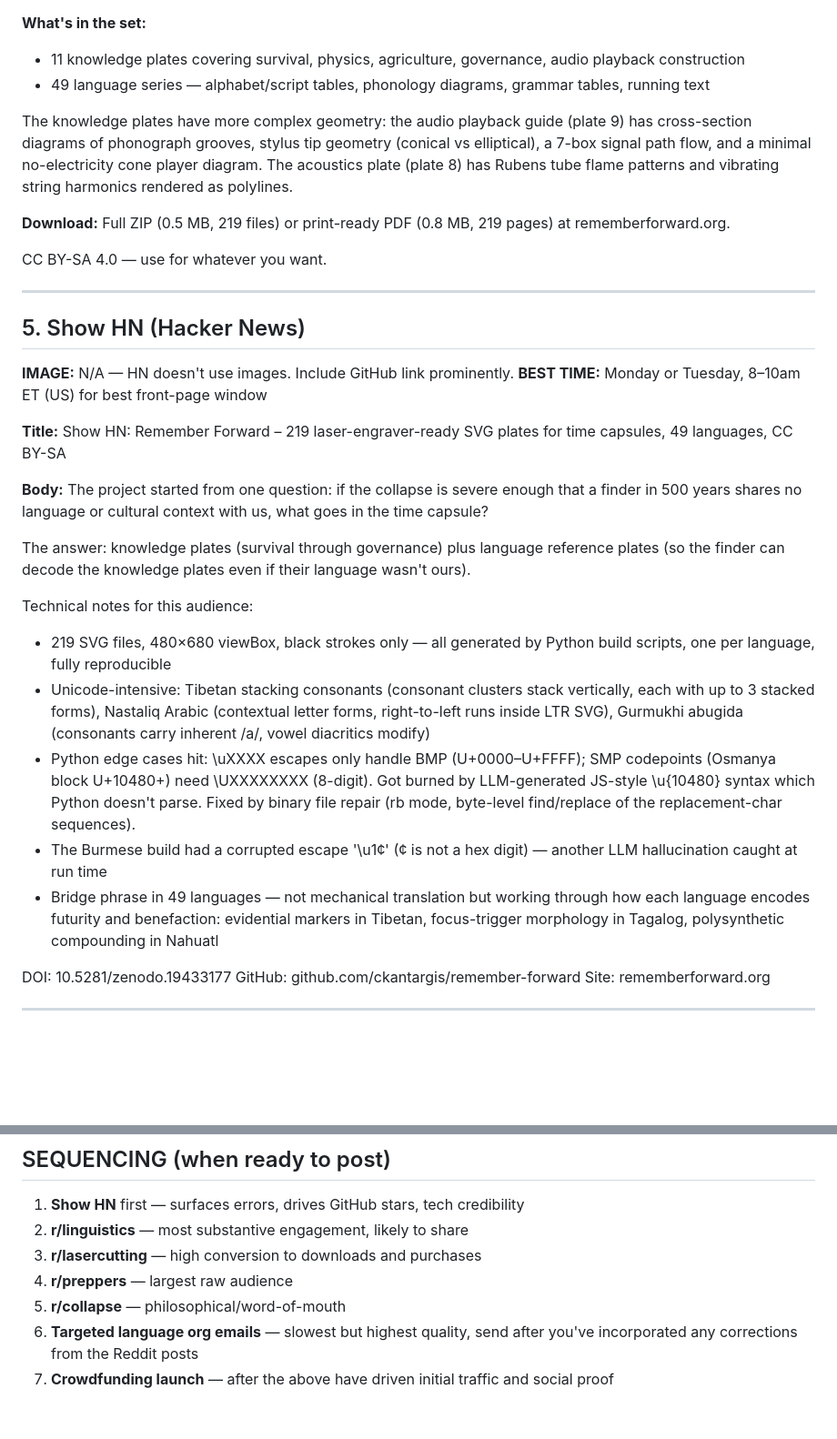
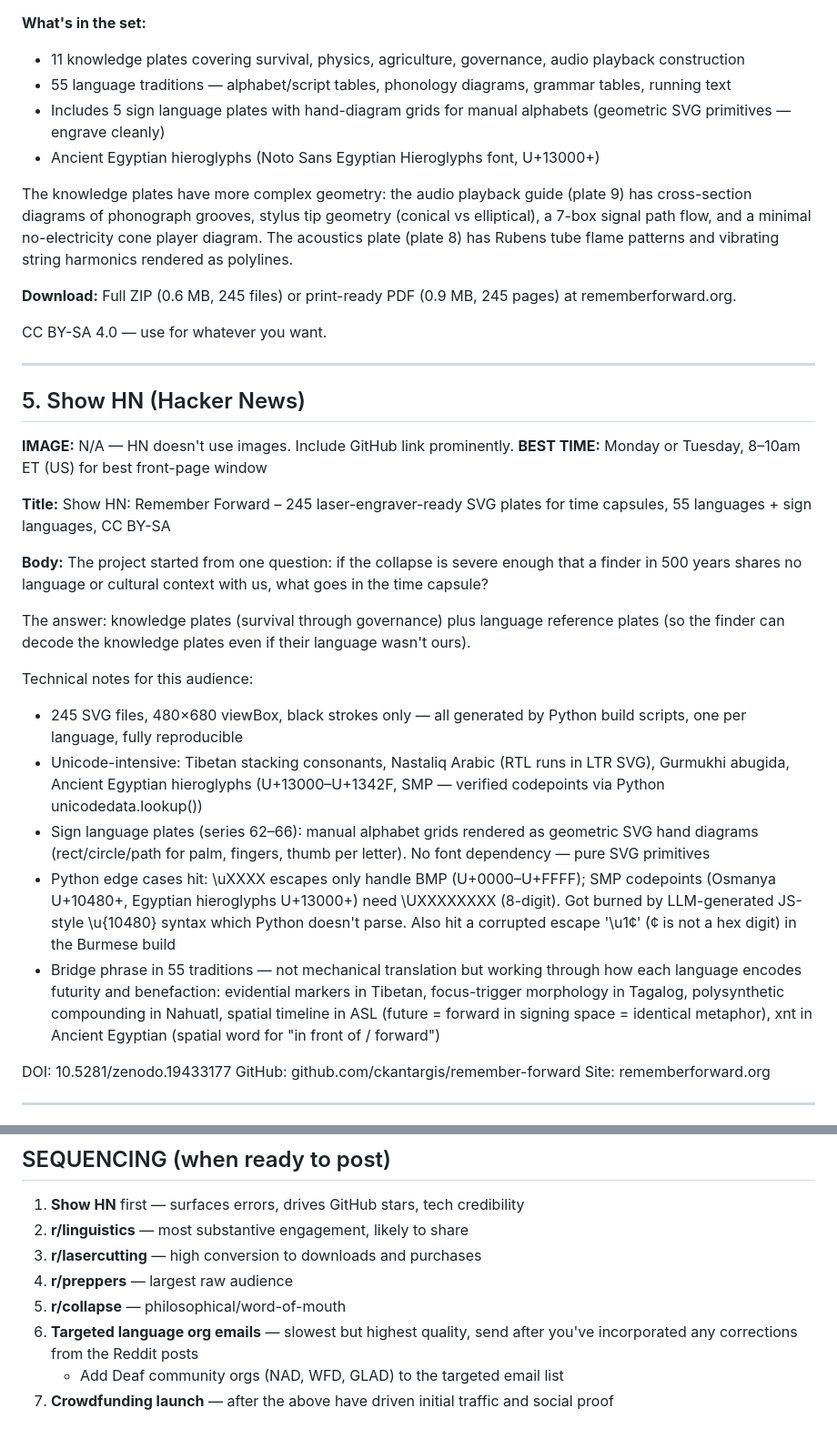
Before and after one commit to ckantargis/remember-forward, a Markdown page: outreach/posts_draft.md, 2 parts joined by grey strips. Shown at 91% size. Rendered like a GitHub page; blank space fills up the shorter version.

```diff
--- a/outreach/posts_draft.md
+++ b/outreach/posts_draft.md
@@ -127,12 +141,14 @@ Just finished the complete SVG set for a time capsule project. The files might b
 
 **What's in the set:**
 - 11 knowledge plates covering survival, physics, agriculture, governance, audio playback construction
-- 49 language series — alphabet/script tables, phonology diagrams, grammar tables, running text
+- 55 language traditions — alphabet/script tables, phonology diagrams, grammar tables, running text
+- Includes 5 sign language plates with hand-diagram grids for manual alphabets (geometric SVG primitives — engrave cleanly)
+- Ancient Egyptian hieroglyphs (Noto Sans Egyptian Hieroglyphs font, U+13000+)
 
 The knowledge plates have more complex geometry: the audio playback guide (plate 9) has cross-section diagrams of phonograph grooves, stylus tip geometry (conical vs elliptical), a 7-box signal path flow, and a minimal no-electricity cone player diagram. The acoustics plate (plate 8) has Rubens tube flame patterns and vibrating string harmonics rendered as polylines.
 
 **Download:**
-Full ZIP (0.5 MB, 219 files) or print-ready PDF (0.8 MB, 219 pages) at rememberforward.org.
+Full ZIP (0.6 MB, 245 files) or print-ready PDF (0.9 MB, 245 pages) at rememberforward.org.
 
 CC BY-SA 4.0 — use for whatever you want.
 
@@ -143,7 +159,7 @@ CC BY-SA 4.0 — use for whatever you want.
 **BEST TIME:** Monday or Tuesday, 8–10am ET (US) for best front-page window
 
 **Title:**
-Show HN: Remember Forward – 219 laser-engraver-ready SVG plates for time capsules, 49 languages, CC BY-SA
+Show HN: Remember Forward – 245 laser-engraver-ready SVG plates for time capsules, 55 languages + sign languages, CC BY-SA
 
 **Body:**
 The project started from one question: if the collapse is severe enough that a finder in 500 years shares no language or cultural context with us, what goes in the time capsule?
@@ -152,11 +168,11 @@ The answer: knowledge plates (survival through governance) plus language referen
 
 Technical notes for this audience:
 
-- 219 SVG files, 480×680 viewBox, black strokes only — all generated by Python build scripts, one per language, fully reproducible
-- Unicode-intensive: Tibetan stacking consonants (consonant clusters stack vertically, each with up to 3 stacked forms), Nastaliq Arabic (contextual letter forms, right-to-left runs inside LTR SVG), Gurmukhi abugida (consonants carry inherent /a/, vowel diacritics modify)
-- Python edge cases hit: \uXXXX escapes only handle BMP (U+0000–U+FFFF); SMP codepoints (Osmanya block U+10480+) need \UXXXXXXXX (8-digit). Got burned by LLM-generated JS-style \u{10480} syntax which Python doesn't parse. Fixed by binary file repair (rb mode, byte-level find/replace of the replacement-char sequences).
-- The Burmese build had a corrupted escape '\u1¢' (¢ is not a hex digit) — another LLM hallucination caught at run time
-- Bridge phrase in 49 languages — not mechanical translation but working through how each language encodes futurity and benefaction: evidential markers in Tibetan, focus-trigger morphology in Tagalog, polysynthetic compounding in Nahuatl
+- 245 SVG files, 480×680 viewBox, black strokes only — all generated by Python build scripts, one per language, fully reproducible
+- Unicode-intensive: Tibetan stacking consonants, Nastaliq Arabic (RTL runs in LTR SVG), Gurmukhi abugida, Ancient Egyptian hieroglyphs (U+13000–U+1342F, SMP — verified codepoints via Python unicodedata.lookup())
+- Sign language plates (series 62–66): manual alphabet grids rendered as geometric SVG hand diagrams (rect/circle/path for palm, fingers, thumb per letter). No font dependency — pure SVG primitives
+- Python edge cases hit: \uXXXX escapes only handle BMP (U+0000–U+FFFF); SMP codepoints (Osmanya U+10480+, Egyptian hieroglyphs U+13000+) need \UXXXXXXXX (8-digit). Got burned by LLM-generated JS-style \u{10480} syntax which Python doesn't parse. Also hit a corrupted escape '\u1¢' (¢ is not a hex digit) in the Burmese build
+- Bridge phrase in 55 traditions — not mechanical translation but working through how each language encodes futurity and benefaction: evidential markers in Tibetan, focus-trigger morphology in Tagalog, polysynthetic compounding in Nahuatl, spatial timeline in ASL (future = forward in signing space = identical metaphor), xnt in Ancient Egyptian (spatial word for "in front of / forward")
 
 DOI: 10.5281/zenodo.19433177
 GitHub: github.com/ckantargis/remember-forward
@@ -249,4 +292,5 @@ When LLC, trademarks, copyright, and business accounts are established, add to e
 4. **r/preppers** — largest raw audience
 5. **r/collapse** — philosophical/word-of-mouth
 6. **Targeted language org emails** — slowest but highest quality, send after you've incorporated any corrections from the Reddit posts
+   - Add Deaf community orgs (NAD, WFD, GLAD) to the targeted email list
 7. **Crowdfunding launch** — after the above have driven initial traffic and social proof
```
Also changed, not shown: other parts of outreach/posts_draft.md (+53 -12 lines).
